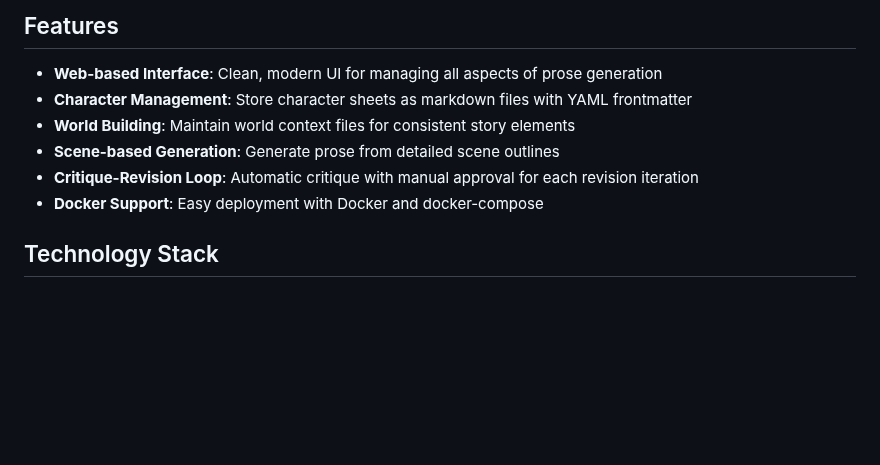
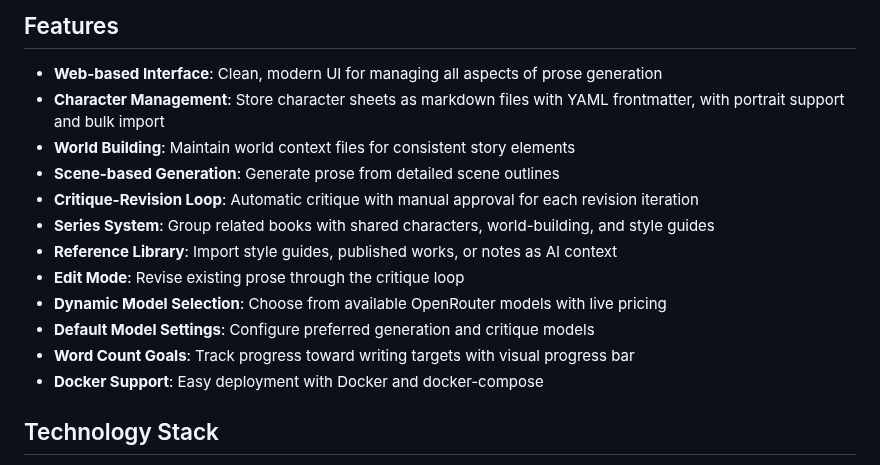
Before and after one commit to zaphodsdad/GhostWriter3000, a Markdown page: README.md, the part around the change. Rendered like a GitHub page; blank space fills up the shorter version.

```diff
--- a/README.md
+++ b/README.md
@@ -5,10 +5,16 @@ An automated prose generation pipeline with critique-revision loop powered by Cl
 ## Features
 
 - **Web-based Interface**: Clean, modern UI for managing all aspects of prose generation
-- **Character Management**: Store character sheets as markdown files with YAML frontmatter
+- **Character Management**: Store character sheets as markdown files with YAML frontmatter, with portrait support and bulk import
 - **World Building**: Maintain world context files for consistent story elements
 - **Scene-based Generation**: Generate prose from detailed scene outlines
 - **Critique-Revision Loop**: Automatic critique with manual approval for each revision iteration
+- **Series System**: Group related books with shared characters, world-building, and style guides
+- **Reference Library**: Import style guides, published works, or notes as AI context
+- **Edit Mode**: Revise existing prose through the critique loop
+- **Dynamic Model Selection**: Choose from available OpenRouter models with live pricing
+- **Default Model Settings**: Configure preferred generation and critique models
+- **Word Count Goals**: Track progress toward writing targets with visual progress bar
 - **Docker Support**: Easy deployment with Docker and docker-compose
 
 ## Technology Stack
```
Also changed, not shown: Claude.md (+30 -0 lines).
